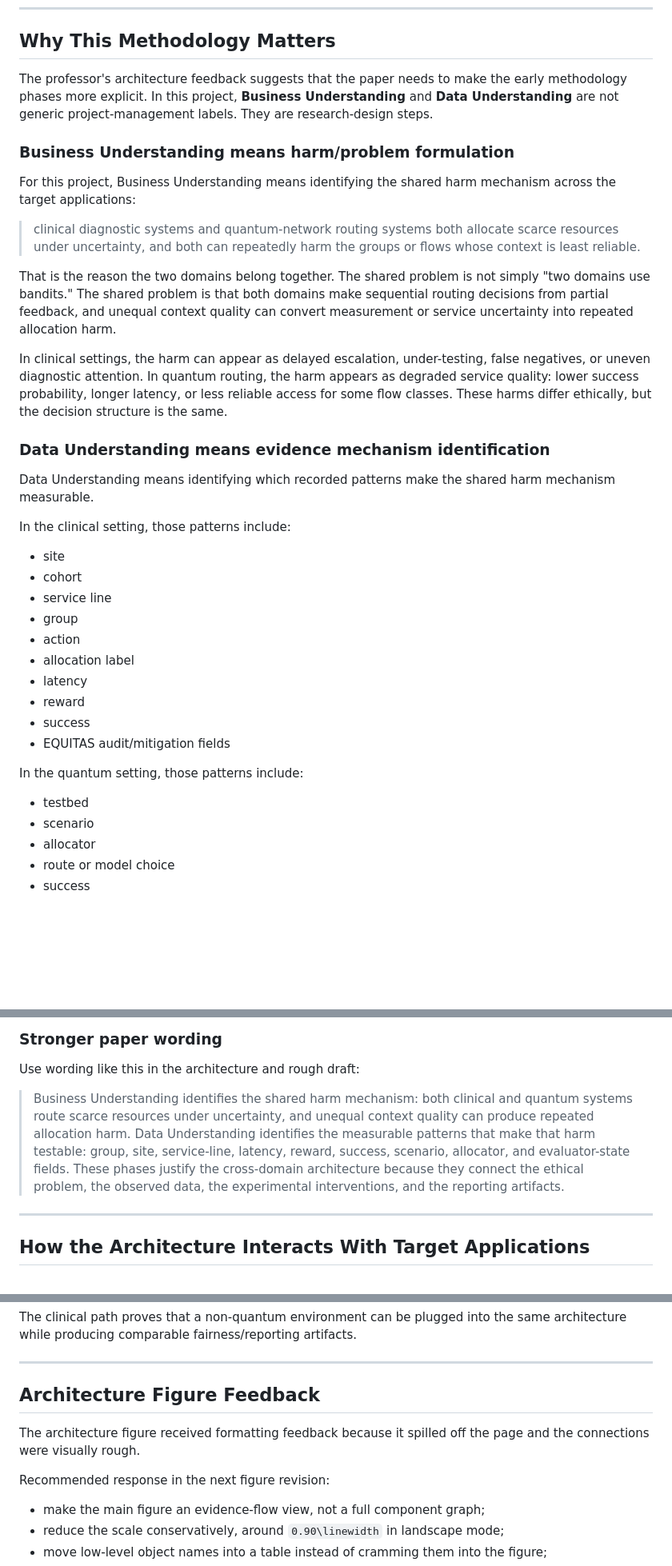
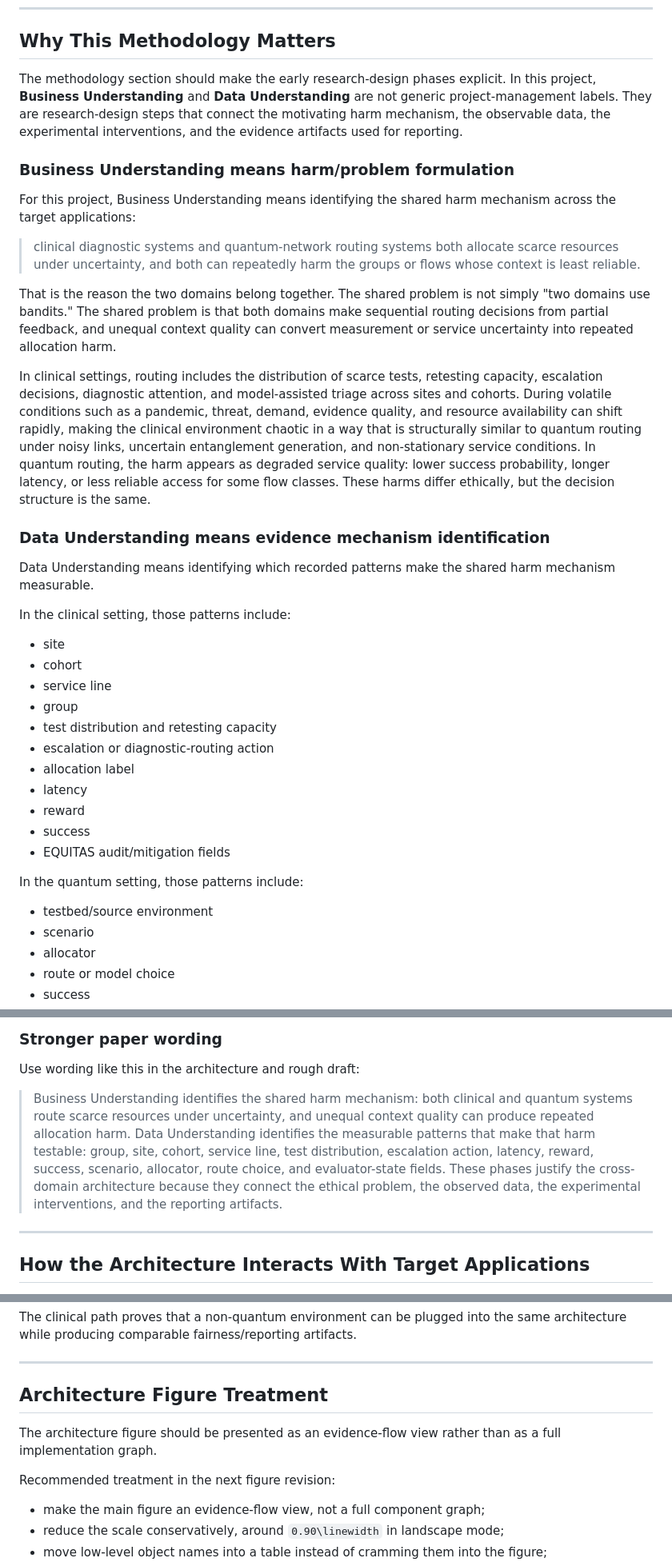
Before and after one commit to pzg8794/DSCI601-Project_Proposal, a Markdown page: rough_draft_report/fairness_framework_update_addendum.md, 3 parts joined by grey strips. Shown at 80% size. Rendered like a GitHub page; blank space fills up the shorter version.

Commit message:
docs: polish methodology framing and testbed labels

```diff
--- a/rough_draft_report/fairness_framework_update_addendum.md
+++ b/rough_draft_report/fairness_framework_update_addendum.md
@@ -6,7 +6,7 @@
 
 ## Why This Methodology Matters
 
-The professor's architecture feedback suggests that the paper needs to make the early methodology phases more explicit. In this project, **Business Understanding** and **Data Understanding** are not generic project-management labels. They are research-design steps.
+The methodology section should make the early research-design phases explicit. In this project, **Business Understanding** and **Data Understanding** are not generic project-management labels. They are research-design steps that connect the motivating harm mechanism, the observable data, the experimental interventions, and the evidence artifacts used for reporting.
 
 ### Business Understanding means harm/problem formulation
 
@@ -16,7 +16,7 @@ For this project, Business Understanding means identifying the shared harm mecha
 
 That is the reason the two domains belong together. The shared problem is not simply "two domains use bandits." The shared problem is that both domains make sequential routing decisions from partial feedback, and unequal context quality can convert measurement or service uncertainty into repeated allocation harm.
 
-In clinical settings, the harm can appear as delayed escalation, under-testing, false negatives, or uneven diagnostic attention. In quantum routing, the harm appears as degraded service quality: lower success probability, longer latency, or less reliable access for some flow classes. These harms differ ethically, but the decision structure is the same.
+In clinical settings, routing includes the distribution of scarce tests, retesting capacity, escalation decisions, diagnostic attention, and model-assisted triage across sites and cohorts. During volatile conditions such as a pandemic, threat, demand, evidence quality, and resource availability can shift rapidly, making the clinical environment chaotic in a way that is structurally similar to quantum routing under noisy links, uncertain entanglement generation, and non-stationary service conditions. In quantum routing, the harm appears as degraded service quality: lower success probability, longer latency, or less reliable access for some flow classes. These harms differ ethically, but the decision structure is the same.
 
 ### Data Understanding means evidence mechanism identification
 
@@ -28,7 +28,8 @@ In the clinical setting, those patterns include:
 - cohort
 - service line
 - group
-- action
+- test distribution and retesting capacity
+- escalation or diagnostic-routing action
 - allocation label
 - latency
 - reward
@@ -37,7 +38,7 @@ In the clinical setting, those patterns include:
 
 In the quantum setting, those patterns include:
 
-- testbed
+- testbed/source environment
 - scenario
 - allocator
 - route or model choice
@@ -53,7 +54,7 @@ The point is not merely to inspect data. The point is to identify which data fie
 
 Use wording like this in the architecture and rough draft:
 
-> Business Understanding identifies the shared harm mechanism: both clinical and quantum systems route scarce resources under uncertainty, and unequal context quality can produce repeated allocation harm. Data Understanding identifies the measurable patterns that make that harm testable: group, site, service-line, latency, reward, success, scenario, allocator, and evaluator-state fields. These phases justify the cross-domain architecture because they connect the ethical problem, the observed data, the experimental interventions, and the reporting artifacts.
+> Business Understanding identifies the shared harm mechanism: both clinical and quantum systems route scarce resources under uncertainty, and unequal context quality can produce repeated allocation harm. Data Understanding identifies the measurable patterns that make that harm testable: group, site, cohort, service line, test distribution, escalation action, latency, reward, success, scenario, allocator, route choice, and evaluator-state fields. These phases justify the cross-domain architecture because they connect the ethical problem, the observed data, the experimental interventions, and the reporting artifacts.
 
 ---
 
@@ -101,11 +102,11 @@ The clinical path proves that a non-quantum environment can be plugged into the
 
 ---
 
-## Architecture Figure Feedback
+## Architecture Figure Treatment
 
-The architecture figure received formatting feedback because it spilled off the page and the connections were visually rough.
+The architecture figure should be presented as an evidence-flow view rather than as a full implementation graph.
 
-Recommended response in the next figure revision:
+Recommended treatment in the next figure revision:
 
 - make the main figure an evidence-flow view, not a full component graph;
 - reduce the scale conservatively, around `0.90\linewidth` in landscape mode;
```
Also changed, not shown: other parts of rough_draft_report/fairness_framework_update_addendum.md (+6 -8 lines).
